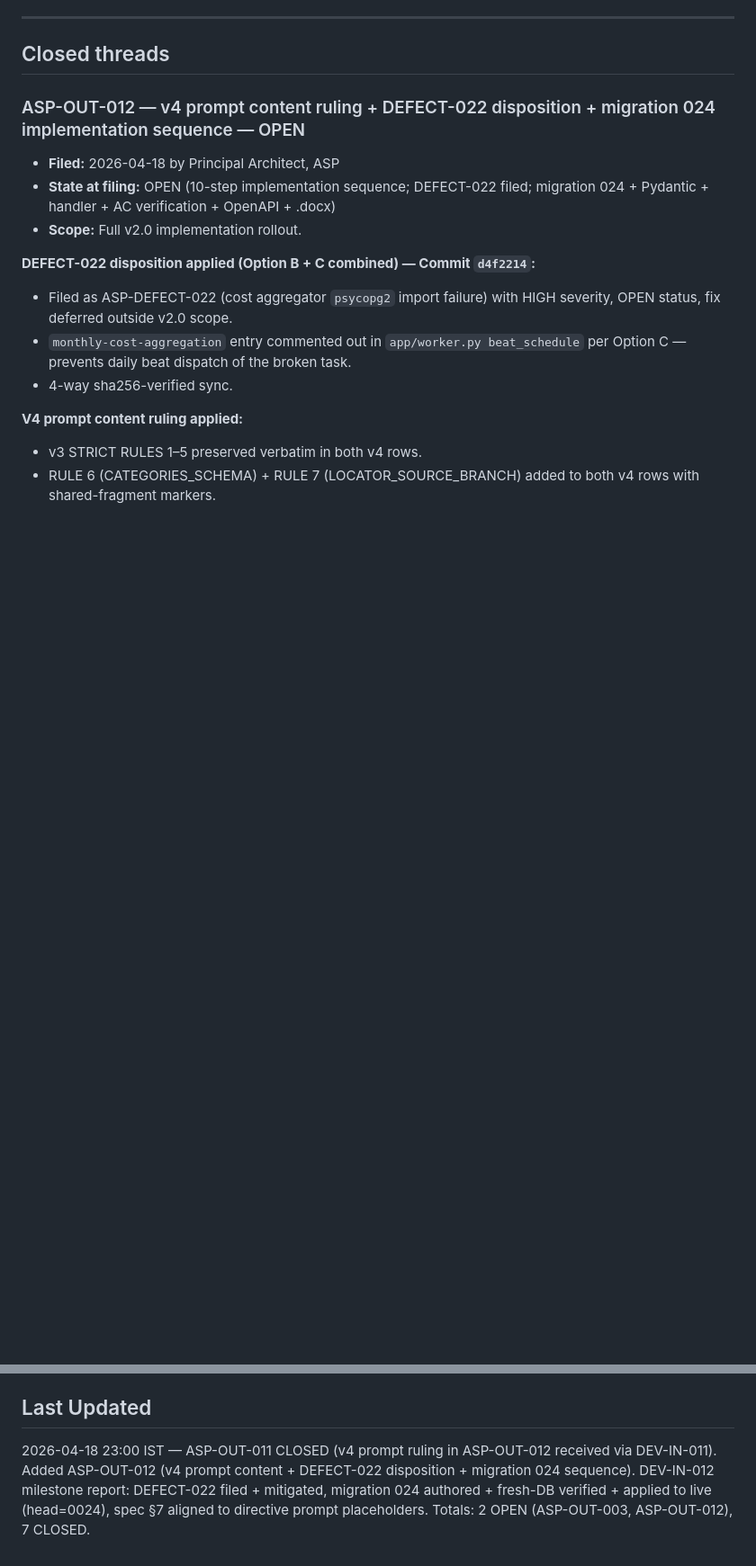
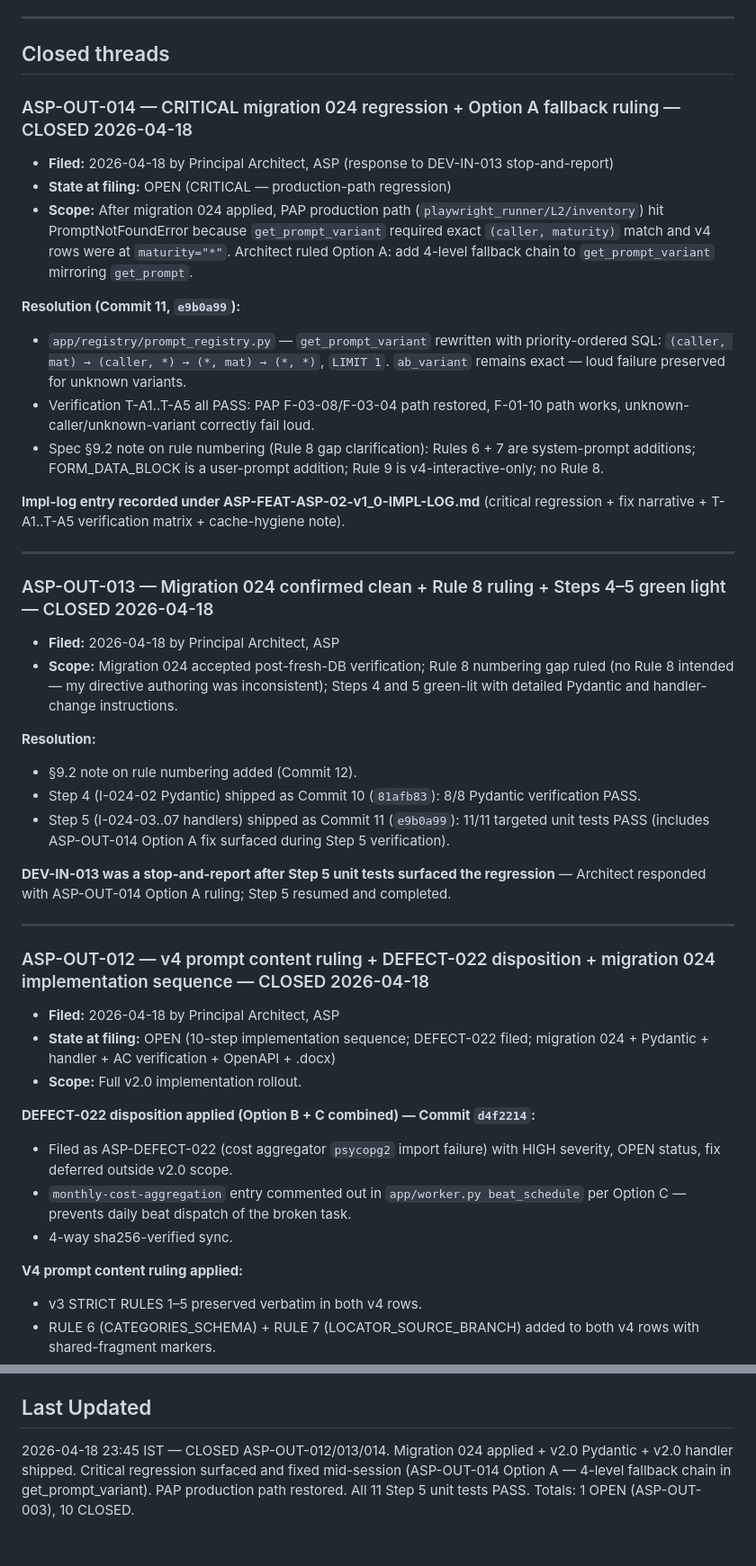
Before and after one commit to Agamdata/agamdata_asp, a Markdown page: ASP-COMMS-LOG.md, 2 parts joined by grey strips. Shown at 90% size. Rendered like a GitHub page; blank space fills up the shorter version.

Commit message:
docs: §9.2 Rule 8 clarification + ASP-COMMS-LOG — close OUT-012/013/014
Spec clarification per ASP-OUT-013 Rule 8 ruling (no Rule 8 intended):
  §9.2 — added note: "Rules 6 and 7 are system-prompt additions.
  FORM_DATA_BLOCK is a user-prompt-template addition (not a numbered
  rule). Rule 9 applies to v4-interactive row only." The numbering
  6, 7, (skip 8), 9 is intentional.

ASP-COMMS-LOG updates (all in this turn's work):
  ASP-OUT-012 CLOSED — DEV-IN-012/013/014 completed its full scope
    (DEFECT-022 + migration 024 + Pydantic + handler)
  ASP-OUT-013 CLOSED — Rule 8 clarification shipped; Steps 4+5 done
  ASP-OUT-014 CLOSED — Option A fallback chain shipped + verified
  Totals: 1 OPEN (ASP-OUT-003), 10 CLOSED.
  4-way sha256-verified sync.

All Step 5 work complete. Next: I-024-08 37-AC verification suite
(separate milestone). Then I-024-10 OpenAPI snapshot, .docx render,
final governance sync.

MSG-ID: DEV-IN-014

Co-Authored-By: Claude Opus 4.7 (1M context) <noreply@anthropic.com>

```diff
--- a/ASP-COMMS-LOG.md
+++ b/ASP-COMMS-LOG.md
@@ -88,7 +90,38 @@ Totals as of 2026-04-18 23:00 IST: **2 OPEN** (ASP-OUT-003, ASP-OUT-012), **7 CL
 
 ## Closed threads
 
-### ASP-OUT-012 — v4 prompt content ruling + DEFECT-022 disposition + migration 024 implementation sequence — OPEN
+### ASP-OUT-014 — CRITICAL migration 024 regression + Option A fallback ruling — CLOSED 2026-04-18
+
+- **Filed:** 2026-04-18 by Principal Architect, ASP (response to DEV-IN-013 stop-and-report)
+- **State at filing:** OPEN (CRITICAL — production-path regression)
+- **Scope:** After migration 024 applied, PAP production path (`playwright_runner/L2/inventory`) hit PromptNotFoundError because `get_prompt_variant` required exact `(caller, maturity)` match and v4 rows were at `maturity="*"`. Architect ruled Option A: add 4-level fallback chain to `get_prompt_variant` mirroring `get_prompt`.
+
+**Resolution (Commit 11, `e9b0a99`):**
+
+- `app/registry/prompt_registry.py` — `get_prompt_variant` rewritten with priority-ordered SQL: `(caller, mat) → (caller, *) → (*, mat) → (*, *)`, `LIMIT 1`. `ab_variant` remains exact — loud failure preserved for unknown variants.
+- Verification T-A1..T-A5 all PASS: PAP F-03-08/F-03-04 path restored, F-01-10 path works, unknown-caller/unknown-variant correctly fail loud.
+- Spec §9.2 note on rule numbering (Rule 8 gap clarification): Rules 6 + 7 are system-prompt additions; FORM_DATA_BLOCK is a user-prompt addition; Rule 9 is v4-interactive-only; no Rule 8.
+
+**Impl-log entry recorded under ASP-FEAT-ASP-02-v1_0-IMPL-LOG.md** (critical regression + fix narrative + T-A1..T-A5 verification matrix + cache-hygiene note).
+
+---
+
+### ASP-OUT-013 — Migration 024 confirmed clean + Rule 8 ruling + Steps 4–5 green light — CLOSED 2026-04-18
+
+- **Filed:** 2026-04-18 by Principal Architect, ASP
+- **Scope:** Migration 024 accepted post-fresh-DB verification; Rule 8 numbering gap ruled (no Rule 8 intended — my directive authoring was inconsistent); Steps 4 and 5 green-lit with detailed Pydantic and handler-change instructions.
+
+**Resolution:**
+
+- §9.2 note on rule numbering added (Commit 12).
+- Step 4 (I-024-02 Pydantic) shipped as Commit 10 (`81afb83`): 8/8 Pydantic verification PASS.
+- Step 5 (I-024-03..07 handlers) shipped as Commit 11 (`e9b0a99`): 11/11 targeted unit tests PASS (includes ASP-OUT-014 Option A fix surfaced during Step 5 verification).
+
+**DEV-IN-013 was a stop-and-report after Step 5 unit tests surfaced the regression** — Architect responded with ASP-OUT-014 Option A ruling; Step 5 resumed and completed.
+
+---
+
+### ASP-OUT-012 — v4 prompt content ruling + DEFECT-022 disposition + migration 024 implementation sequence — CLOSED 2026-04-18
 
 - **Filed:** 2026-04-18 by Principal Architect, ASP
 - **State at filing:** OPEN (10-step implementation sequence; DEFECT-022 filed; migration 024 + Pydantic + handler + AC verification + OpenAPI + .docx)
@@ -331,4 +364,4 @@ Completion artefacts:
 
 ## Last Updated
 
-2026-04-18 23:00 IST — ASP-OUT-011 CLOSED (v4 prompt ruling in ASP-OUT-012 received via DEV-IN-011). Added ASP-OUT-012 (v4 prompt content + DEFECT-022 disposition + migration 024 sequence). DEV-IN-012 milestone report: DEFECT-022 filed + mitigated, migration 024 authored + fresh-DB verified + applied to live (head=0024), spec §7 aligned to directive prompt placeholders. Totals: 2 OPEN (ASP-OUT-003, ASP-OUT-012), 7 CLOSED.
+2026-04-18 23:45 IST — CLOSED ASP-OUT-012/013/014. Migration 024 applied + v2.0 Pydantic + v2.0 handler shipped. Critical regression surfaced and fixed mid-session (ASP-OUT-014 Option A — 4-level fallback chain in get_prompt_variant). PAP production path restored. All 11 Step 5 unit tests PASS. Totals: 1 OPEN (ASP-OUT-003), 10 CLOSED.
```
Also changed, not shown: other parts of ASP-COMMS-LOG.md (+4 -2 lines), docs/spec-drafts/ASP-FEAT-ASP-03-v2_0.md (+2 -0 lines).
